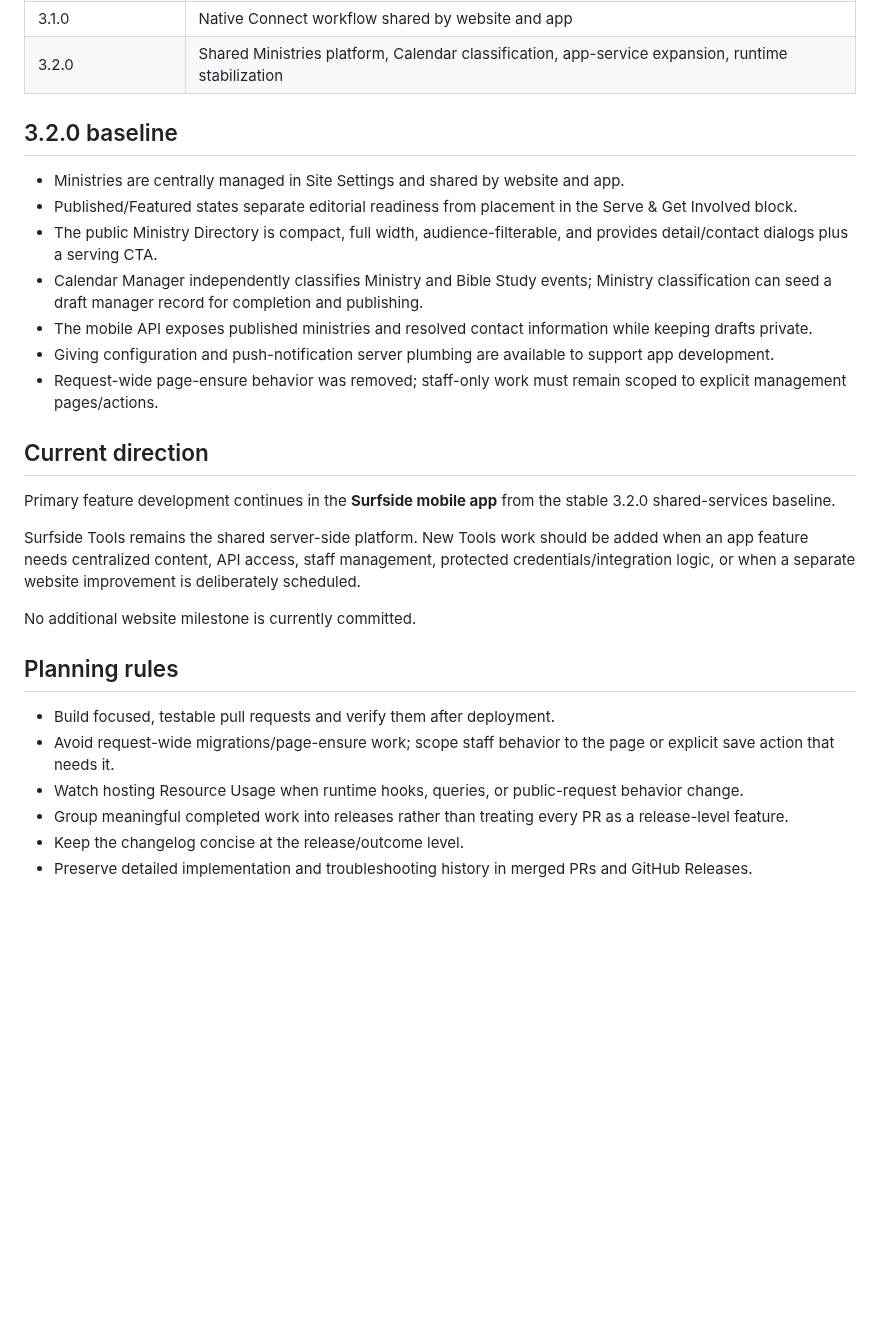
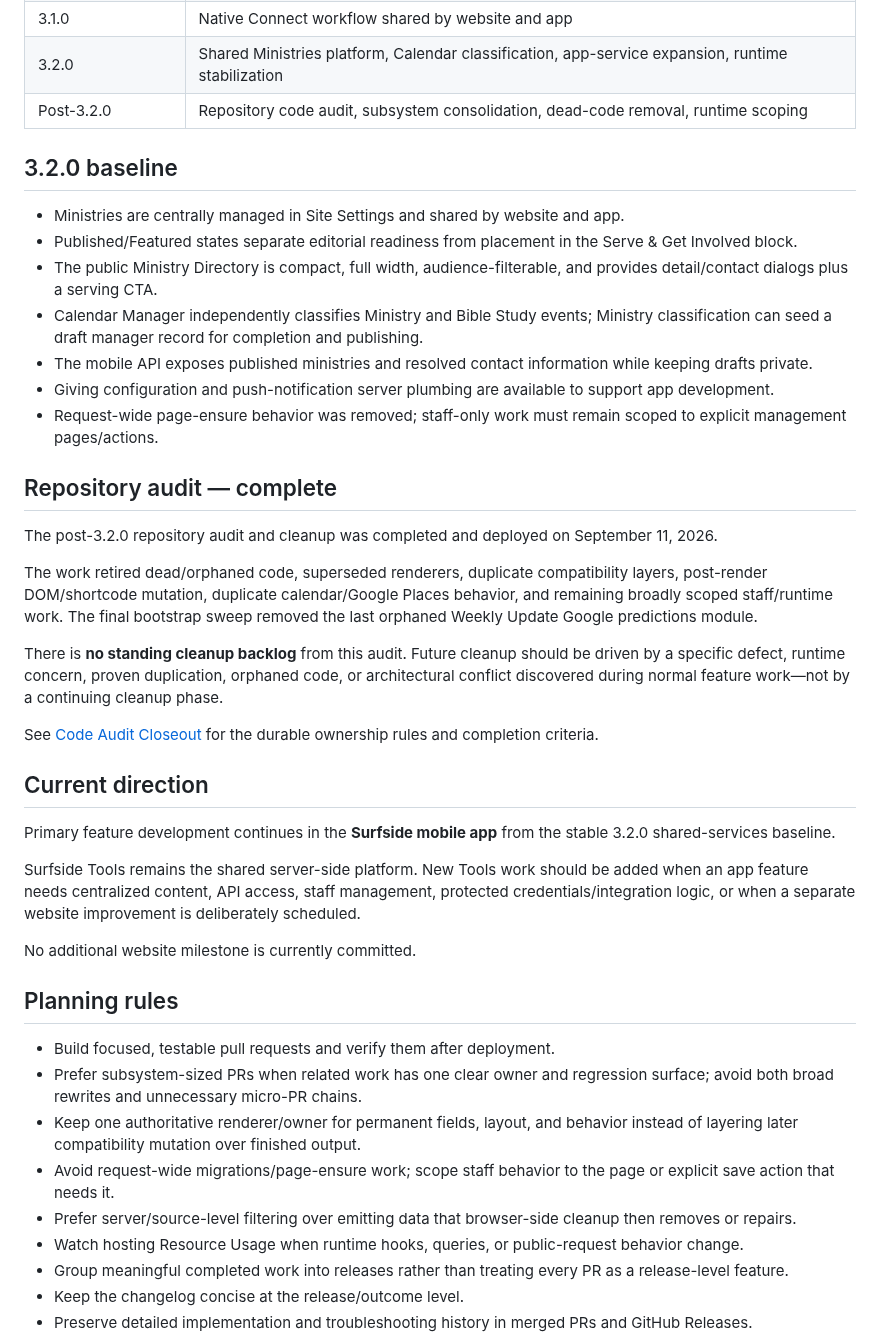
Before and after one commit to rspoelstra216/surfside-tools, a Markdown page: docs/ROADMAP.md, the part around the change. Rendered like a GitHub page; blank space fills up the shorter version.

Commit message:
Close out repository audit in roadmap

```diff
--- a/docs/ROADMAP.md
+++ b/docs/ROADMAP.md
@@ -21,6 +21,7 @@ This roadmap is intentionally concise. Completed implementation detail belongs i
 | 3.0.1–3.0.2 | Mobile App Data Bridge and integration plumbing |
 | 3.1.0 | Native Connect workflow shared by website and app |
 | 3.2.0 | Shared Ministries platform, Calendar classification, app-service expansion, runtime stabilization |
+| Post-3.2.0 | Repository code audit, subsystem consolidation, dead-code removal, runtime scoping |
 
 ## 3.2.0 baseline
 
@@ -31,6 +32,16 @@ This roadmap is intentionally concise. Completed implementation detail belongs i
 - The mobile API exposes published ministries and resolved contact information while keeping drafts private.
 - Giving configuration and push-notification server plumbing are available to support app development.
 - Request-wide page-ensure behavior was removed; staff-only work must remain scoped to explicit management pages/actions.
+
+## Repository audit — complete
+
+The post-3.2.0 repository audit and cleanup was completed and deployed on September 11, 2026.
+
+The work retired dead/orphaned code, superseded renderers, duplicate compatibility layers, post-render DOM/shortcode mutation, duplicate calendar/Google Places behavior, and remaining broadly scoped staff/runtime work. The final bootstrap sweep removed the last orphaned Weekly Update Google predictions module.
+
+There is **no standing cleanup backlog** from this audit. Future cleanup should be driven by a specific defect, runtime concern, proven duplication, orphaned code, or architectural conflict discovered during normal feature work—not by a continuing cleanup phase.
+
+See [Code Audit Closeout](CODE-AUDIT-CLOSEOUT.md) for the durable ownership rules and completion criteria.
 
 ## Current direction
 
@@ -43,7 +54,10 @@ No additional website milestone is currently committed.
 ## Planning rules
 
 - Build focused, testable pull requests and verify them after deployment.
+- Prefer subsystem-sized PRs when related work has one clear owner and regression surface; avoid both broad rewrites and unnecessary micro-PR chains.
+- Keep one authoritative renderer/owner for permanent fields, layout, and behavior instead of layering later compatibility mutation over finished output.
 - Avoid request-wide migrations/page-ensure work; scope staff behavior to the page or explicit save action that needs it.
+- Prefer server/source-level filtering over emitting data that browser-side cleanup then removes or repairs.
 - Watch hosting Resource Usage when runtime hooks, queries, or public-request behavior change.
 - Group meaningful completed work into releases rather than treating every PR as a release-level feature.
 - Keep the changelog concise at the release/outcome level.
```
